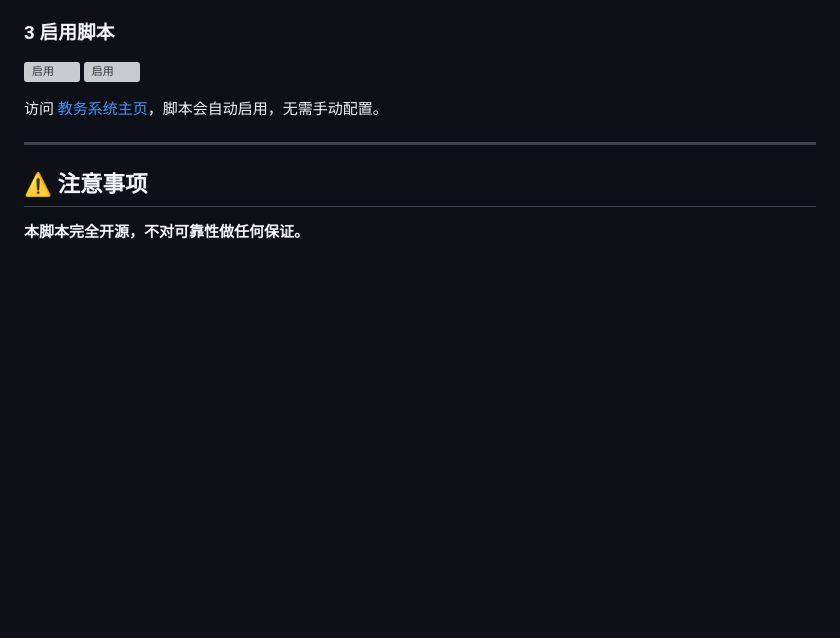
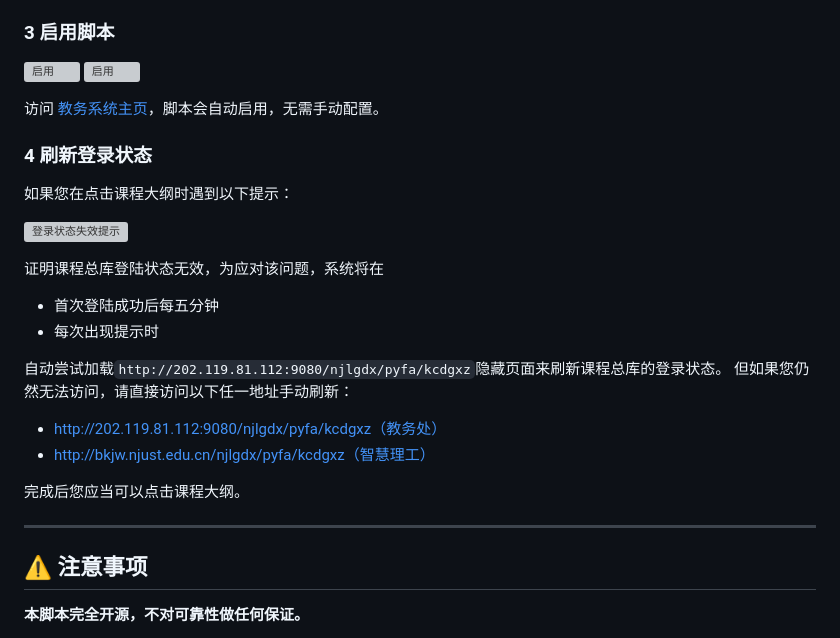
Before and after one commit to NJUST-OpenLib/NJUST-JWC-Enhance, a Markdown page: README.md, the part around the change. Rendered like a GitHub page; blank space fills up the shorter version; grey boxes are pictures that could not be loaded.

````diff
--- a/README.md
+++ b/README.md
@@ -122,6 +122,25 @@
 
 访问 [教务系统主页](http://202.119.81.113:8080/)，脚本会自动启用，无需手动配置。
 
+### 4 刷新登录状态
+
+如果您在点击课程大纲时遇到以下提示：
+
+![登录状态失效提示](https://fastly.jsdelivr.net/gh/NJUST-OpenLib/NJUST-JWC-Enhance@latest/docs/static/re_login.png)
+
+证明课程总库登陆状态无效，为应对该问题，系统将在
+
+- 首次登陆成功后每五分钟
+- 每次出现提示时
+
+自动尝试加载```http://202.119.81.112:9080/njlgdx/pyfa/kcdgxz```隐藏页面来刷新课程总库的登录状态。
+但如果您仍然无法访问，请直接访问以下任一地址手动刷新：
+
+   - http://202.119.81.112:9080/njlgdx/pyfa/kcdgxz（教务处）
+   - http://bkjw.njust.edu.cn/njlgdx/pyfa/kcdgxz（智慧理工）
+
+完成后您应当可以点击课程大纲。
+
 ---
 
 
````
Also changed, not shown: docs/static/re_login.png (added), 1 other file.
